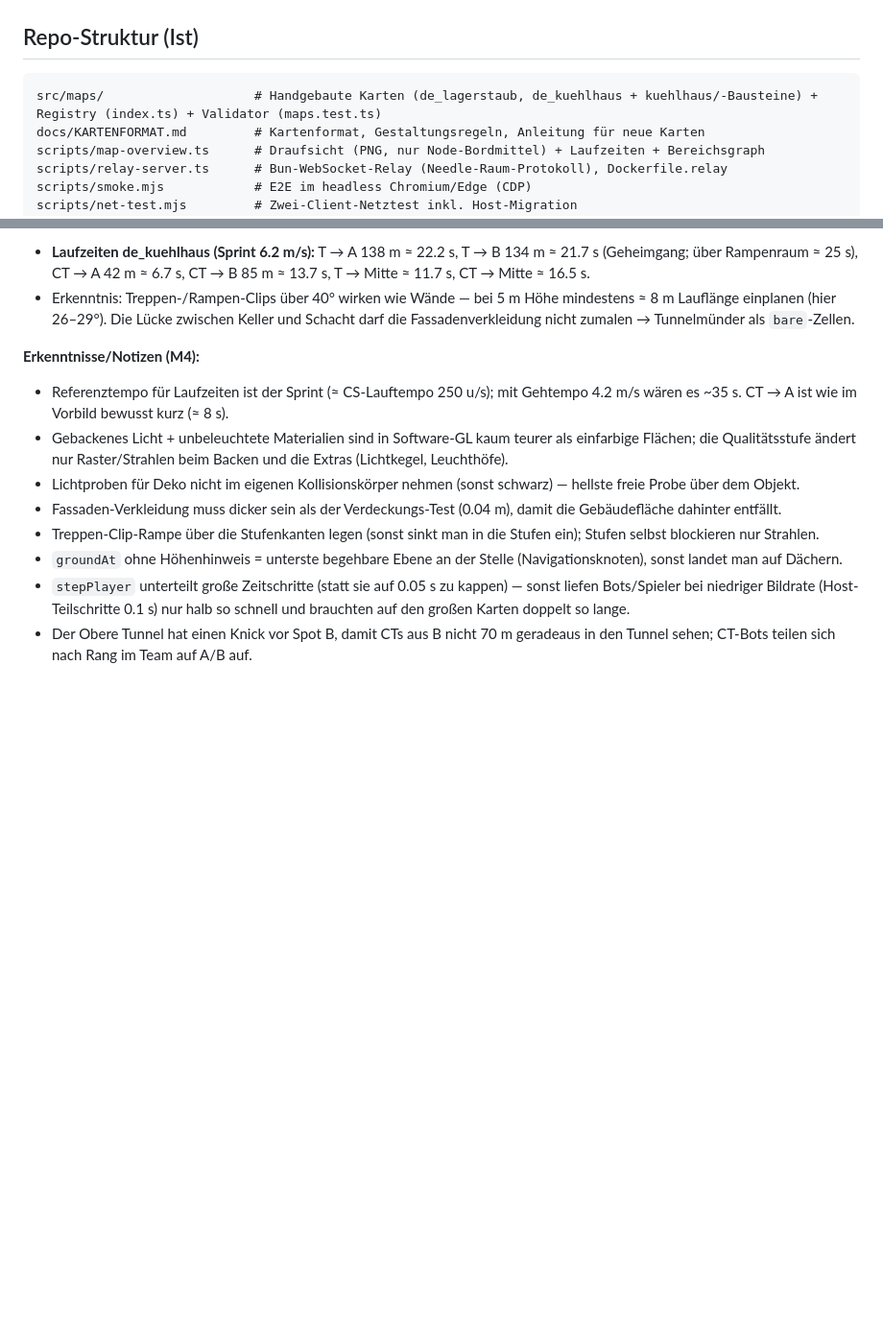
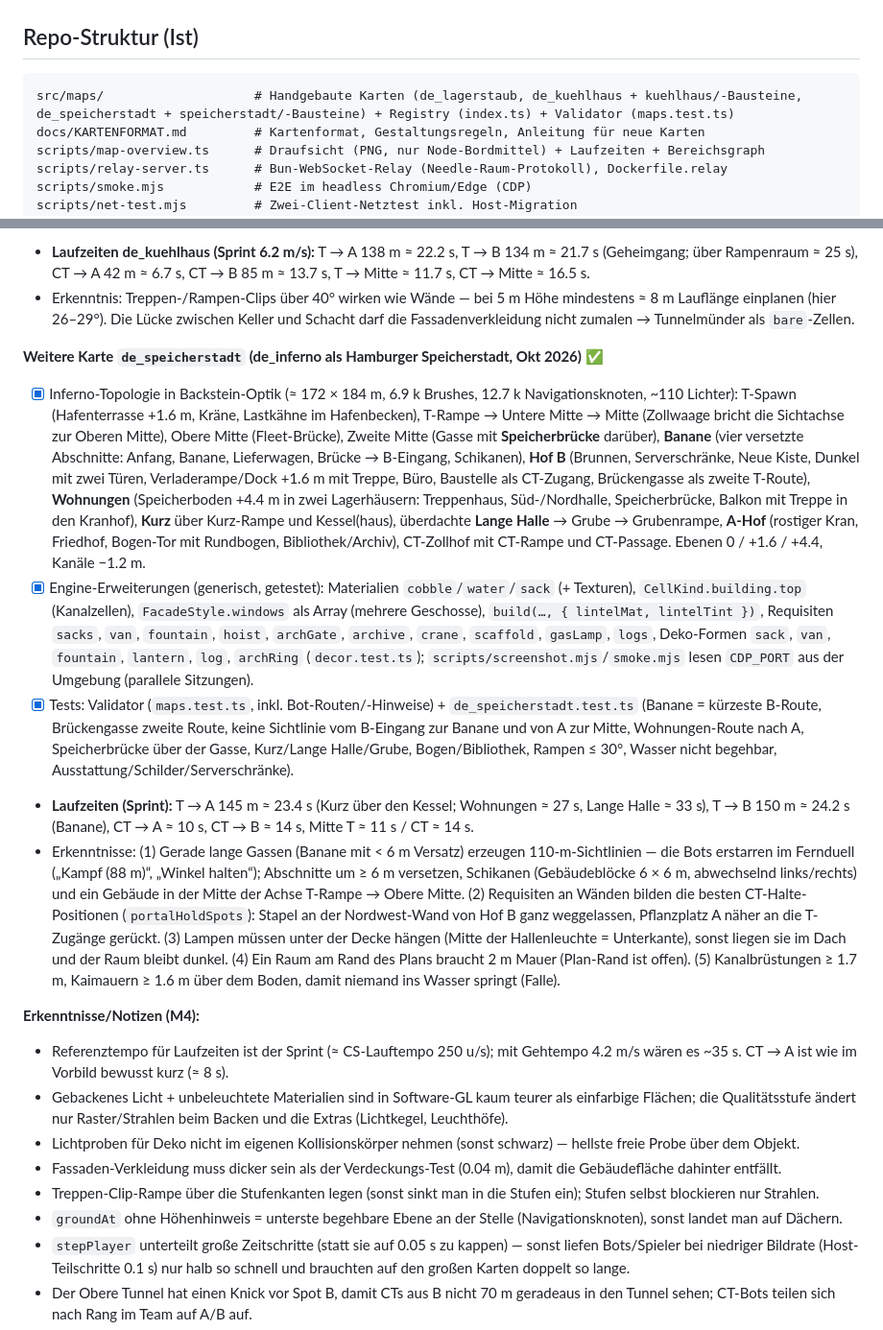
Before and after one commit to timo-hoen-ias/cs_warehouse1.6, a Markdown page: IMPLEMENTIERUNGSPLAN.md, 2 parts joined by grey strips. Shown at 96% size. GitHub-like rendering; blank space fills up the shorter version.

Commit message:
Plan: Speicherstadt (Karte, Engine-Erweiterungen, Laufzeiten, Bot-Simulation)
Co-Authored-By: Claude Sonnet 5.5 <noreply@anthropic.com>
Claude-Session: https://claude.ai/code/session_01LAhM6mKc465dZQ8EBQ3rch

````diff
--- a/IMPLEMENTIERUNGSPLAN.md
+++ b/IMPLEMENTIERUNGSPLAN.md
@@ -34,7 +34,7 @@ CS-1.6-Arsenal, Economy, Granaten, Zielfernrohr und Spray-Mustern.
 ## Repo-Struktur (Ist)
 
 ```
-src/maps/                    # Handgebaute Karten (de_lagerstaub, de_kuehlhaus + kuehlhaus/-Bausteine) + Registry (index.ts) + Validator (maps.test.ts)
+src/maps/                    # Handgebaute Karten (de_lagerstaub, de_kuehlhaus + kuehlhaus/-Bausteine, de_speicherstadt + speicherstadt/-Bausteine) + Registry (index.ts) + Validator (maps.test.ts)
 docs/KARTENFORMAT.md         # Kartenformat, Gestaltungsregeln, Anleitung für neue Karten
 scripts/map-overview.ts      # Draufsicht (PNG, nur Node-Bordmittel) + Laufzeiten + Bereichsgraph
 scripts/relay-server.ts      # Bun-WebSocket-Relay (Needle-Raum-Protokoll), Dockerfile.relay
@@ -186,6 +186,13 @@ Auslöser: „die Models müssen passen“. Systematische Prüfung statt Augenma
 - **Laufzeiten de_kuehlhaus (Sprint 6.2 m/s):** T → A 138 m ≈ 22.2 s, T → B 134 m ≈ 21.7 s (Geheimgang; über Rampenraum ≈ 25 s), CT → A 42 m ≈ 6.7 s, CT → B 85 m ≈ 13.7 s, T → Mitte ≈ 11.7 s, CT → Mitte ≈ 16.5 s.
 - Erkenntnis: Treppen-/Rampen-Clips über 40° wirken wie Wände — bei 5 m Höhe mindestens ≈ 8 m Lauflänge einplanen (hier 26–29°). Die Lücke zwischen Keller und Schacht darf die Fassadenverkleidung nicht zumalen → Tunnelmünder als `bare`-Zellen.
 
+**Weitere Karte `de_speicherstadt` (de_inferno als Hamburger Speicherstadt, Okt 2026) ✅**
+- [x] Inferno-Topologie in Backstein-Optik (≈ 172 × 184 m, 6.9 k Brushes, 12.7 k Navigationsknoten, ~110 Lichter): T-Spawn (Hafenterrasse +1.6 m, Kräne, Lastkähne im Hafenbecken), T-Rampe → Untere Mitte → Mitte (Zollwaage bricht die Sichtachse zur Oberen Mitte), Obere Mitte (Fleet-Brücke), Zweite Mitte (Gasse mit **Speicherbrücke** darüber), **Banane** (vier versetzte Abschnitte: Anfang, Banane, Lieferwagen, Brücke → B-Eingang, Schikanen), **Hof B** (Brunnen, Serverschränke, Neue Kiste, Dunkel mit zwei Türen, Verladerampe/Dock +1.6 m mit Treppe, Büro, Baustelle als CT-Zugang, Brückengasse als zweite T-Route), **Wohnungen** (Speicherboden +4.4 m in zwei Lagerhäusern: Treppenhaus, Süd-/Nordhalle, Speicherbrücke, Balkon mit Treppe in den Kranhof), **Kurz** über Kurz-Rampe und Kessel(haus), überdachte **Lange Halle** → Grube → Grubenrampe, **A-Hof** (rostiger Kran, Friedhof, Bogen-Tor mit Rundbogen, Bibliothek/Archiv), CT-Zollhof mit CT-Rampe und CT-Passage. Ebenen 0 / +1.6 / +4.4, Kanäle −1.2 m.
+- [x] Engine-Erweiterungen (generisch, getestet): Materialien `cobble`/`water`/`sack` (+ Texturen), `CellKind.building.top` (Kanalzellen), `FacadeStyle.windows` als Array (mehrere Geschosse), `build(…, { lintelMat, lintelTint })`, Requisiten `sacks`, `van`, `fountain`, `hoist`, `archGate`, `archive`, `crane`, `scaffold`, `gasLamp`, `logs`, Deko-Formen `sack`, `van`, `fountain`, `lantern`, `log`, `archRing` (`decor.test.ts`); `scripts/screenshot.mjs`/`smoke.mjs` lesen `CDP_PORT` aus der Umgebung (parallele Sitzungen).
+- [x] Tests: Validator (`maps.test.ts`, inkl. Bot-Routen/-Hinweise) + `de_speicherstadt.test.ts` (Banane = kürzeste B-Route, Brückengasse zweite Route, keine Sichtlinie vom B-Eingang zur Banane und von A zur Mitte, Wohnungen-Route nach A, Speicherbrücke über der Gasse, Kurz/Lange Halle/Grube, Bogen/Bibliothek, Rampen ≤ 30°, Wasser nicht begehbar, Ausstattung/Schilder/Serverschränke).
+- **Laufzeiten (Sprint):** T → A 145 m ≈ 23.4 s (Kurz über den Kessel; Wohnungen ≈ 27 s, Lange Halle ≈ 33 s), T → B 150 m ≈ 24.2 s (Banane), CT → A ≈ 10 s, CT → B ≈ 14 s, Mitte T ≈ 11 s / CT ≈ 14 s.
+- Erkenntnisse: (1) Gerade lange Gassen (Banane mit < 6 m Versatz) erzeugen 110-m-Sichtlinien — die Bots erstarren im Fernduell („Kampf (88 m)“, „Winkel halten“); Abschnitte um ≥ 6 m versetzen, Schikanen (Gebäudeblöcke 6 × 6 m, abwechselnd links/rechts) und ein Gebäude in der Mitte der Achse T-Rampe → Obere Mitte. (2) Requisiten an Wänden bilden die besten CT-Halte-Positionen (`portalHoldSpots`): Stapel an der Nordwest-Wand von Hof B ganz weggelassen, Pflanzplatz A näher an die T-Zugänge gerückt. (3) Lampen müssen unter der Decke hängen (Mitte der Hallenleuchte = Unterkante), sonst liegen sie im Dach und der Raum bleibt dunkel. (4) Ein Raum am Rand des Plans braucht 2 m Mauer (Plan-Rand ist offen). (5) Kanalbrüstungen ≥ 1.7 m, Kaimauern ≥ 1.6 m über dem Boden, damit niemand ins Wasser springt (Falle).
+
 **Erkenntnisse/Notizen (M4):**
 - Referenztempo für Laufzeiten ist der Sprint (≈ CS-Lauftempo 250 u/s); mit Gehtempo 4.2 m/s wären es ~35 s. CT → A ist wie im Vorbild bewusst kurz (≈ 8 s).
 - Gebackenes Licht + unbeleuchtete Materialien sind in Software-GL kaum teurer als einfarbige Flächen; die Qualitätsstufe ändert nur Raster/Strahlen beim Backen und die Extras (Lichtkegel, Leuchthöfe).
````
Also changed, not shown: other parts of IMPLEMENTIERUNGSPLAN.md (+1 -1 lines).
